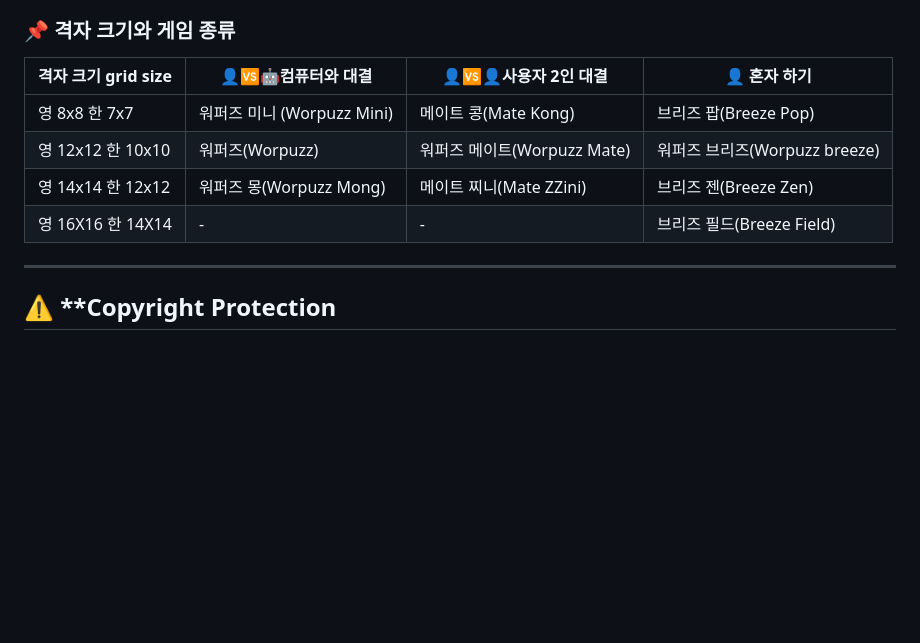
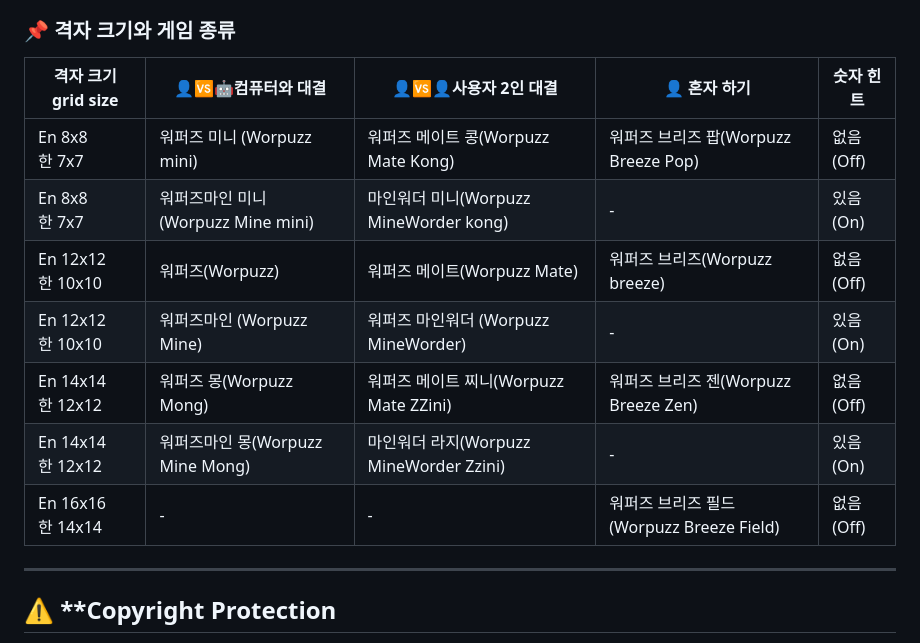
Before and after one commit to soosoohan/worzzle, a Markdown page: README.md, the part around the change. Rendered like a GitHub page; blank space fills up the shorter version.

```diff
--- a/README.md
+++ b/README.md
@@ -55,12 +55,15 @@ We plan to develop games with more diverse topics and in various languages such
 
 ### 📌 격자 크기와 게임 종류
 
-| 격자 크기  grid size     | 👤🆚🤖컴퓨터와 대결   | 👤🆚👤사용자 2인 대결 |👤 혼자 하기 |
-|------------------|--------------|----------------|------|
-|영 8x8 한 7x7  | 워퍼즈 미니 (Worpuzz Mini)  | 메이트 콩(Mate Kong)    |   브리즈 팝(Breeze Pop) |
-|영 12x12 한 10x10    | 워퍼즈(Worpuzz)   | 워퍼즈 메이트(Worpuzz Mate)    | 워퍼즈 브리즈(Worpuzz breeze)|
-|영 14x14 한 12x12    | 워퍼즈 몽(Worpuzz Mong)    | 메이트 찌니(Mate ZZini)   |브리즈 젠(Breeze Zen)|
-|영 16X16 한 14X14 | - |-|브리즈 필드(Breeze Field)|
+| 격자 크기  grid size     | 👤🆚🤖컴퓨터와 대결   | 👤🆚👤사용자 2인 대결 |👤 혼자 하기 |숫자 힌트|
+|------------------|--------------|----------------|------|---|
+|En 8x8 <br>한 7x7  | 워퍼즈 미니 (Worpuzz mini)  | 워퍼즈 메이트 콩(Worpuzz Mate Kong)    | 워퍼즈 브리즈 팝(Worpuzz Breeze Pop) |없음(Off)|
+|En 8x8<br>한 7x7  | 워퍼즈마인 미니 (Worpuzz Mine mini)        | 마인워더 미니(Worpuzz MineWorder kong)  |-  | 있음(On)|
+|En 12x12<br>한 10x10    | 워퍼즈(Worpuzz)   | 워퍼즈 메이트(Worpuzz Mate)    | 워퍼즈 브리즈(Worpuzz breeze)|없음(Off)|
+|En 12x12<br> 한 10x10    | 워퍼즈마인 (Worpuzz Mine)   | 워퍼즈 마인워더 (Worpuzz MineWorder)  |-  | 있음(On)|
+|En 14x14<br>한 12x12    | 워퍼즈 몽(Worpuzz Mong)    | 워퍼즈 메이트 찌니(Worpuzz Mate ZZini)   |워퍼즈 브리즈 젠(Worpuzz Breeze Zen)|없음(Off)|
+|En 14x14<br>한 12x12    |워퍼즈마인 몽(Worpuzz Mine Mong)    | 마인워더 라지(Worpuzz MineWorder Zzini)| -  |있음(On)|
+|En 16x16<br>한 14x14 | - |-|워퍼즈 브리즈 필드(Worpuzz Breeze Field)|없음(Off)|
 
 ---
 ## ⚠️ **Copyright Protection
```
